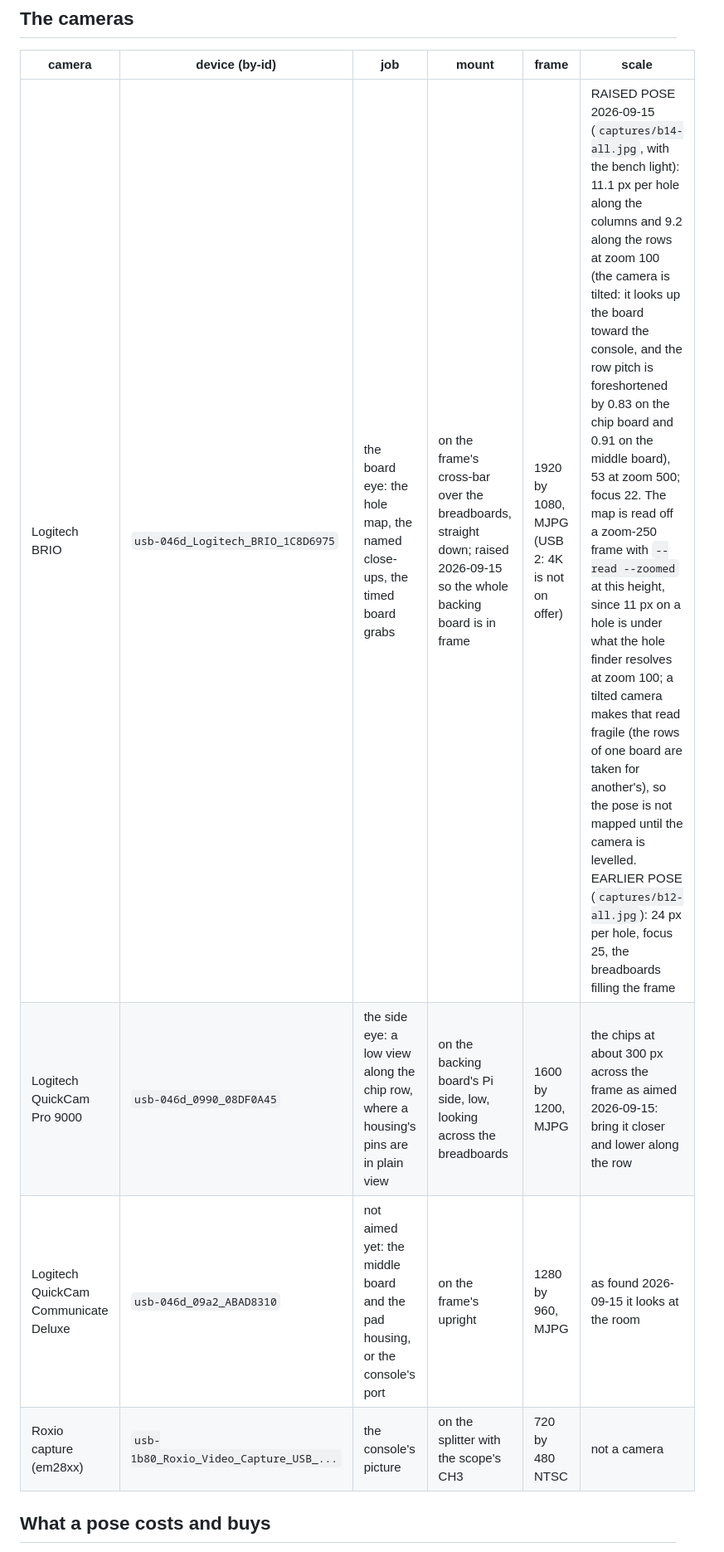
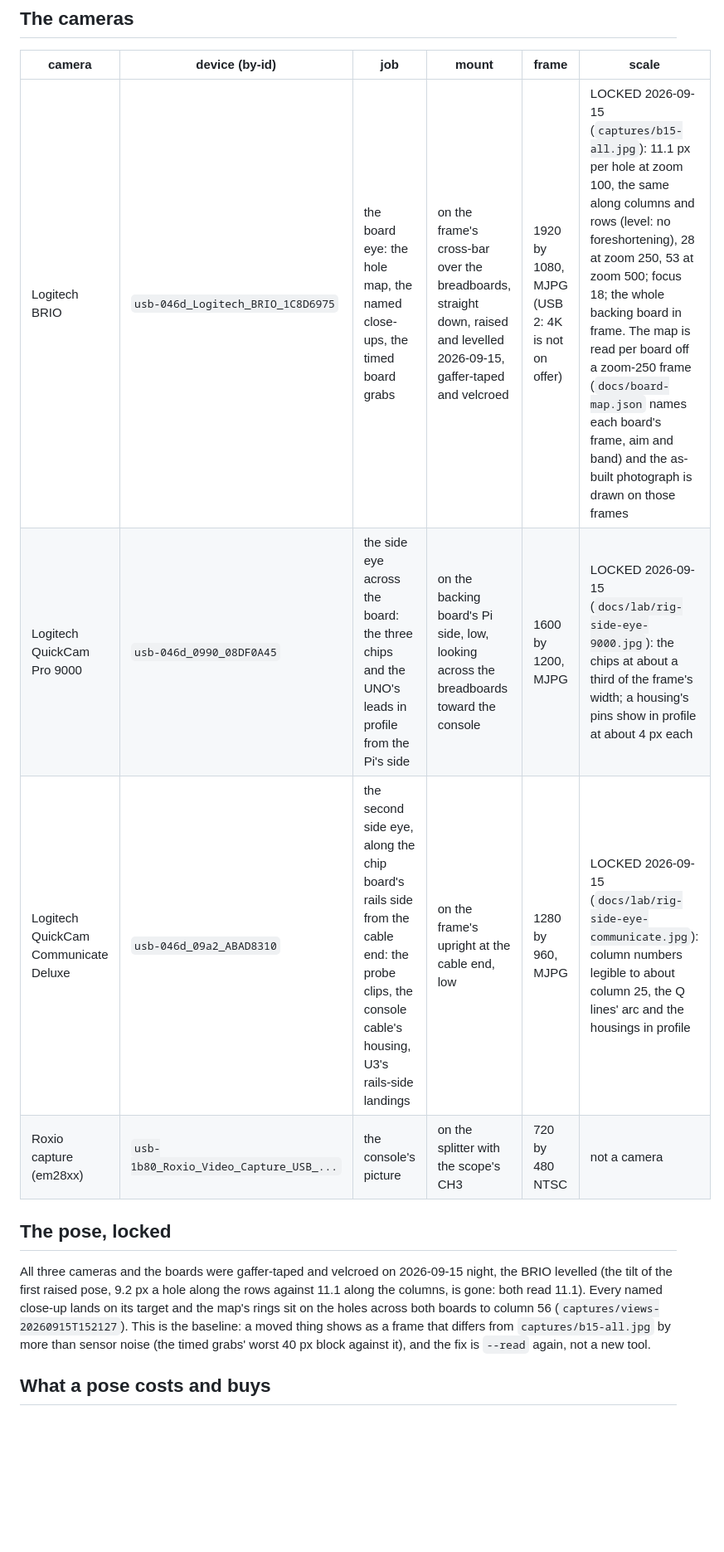
Before and after one commit to tinymachines/nes-bench, a Markdown page: docs/rig.md, the part around the change. Shown at 83% size. Drawn GitHub-style; blank space fills up the shorter version.

```diff
--- a/docs/rig.md
+++ b/docs/rig.md
@@ -23,10 +23,14 @@ below is measured against.
 
 | camera | device (by-id) | job | mount | frame | scale |
 |---|---|---|---|---|---|
-| Logitech BRIO | `usb-046d_Logitech_BRIO_1C8D6975` | the board eye: the hole map, the named close-ups, the timed board grabs | on the frame's cross-bar over the breadboards, straight down; raised 2026-09-15 so the whole backing board is in frame | 1920 by 1080, MJPG (USB 2: 4K is not on offer) | RAISED POSE 2026-09-15 (`captures/b14-all.jpg`, with the bench light): 11.1 px per hole along the columns and 9.2 along the rows at zoom 100 (the camera is tilted: it looks up the board toward the console, and the row pitch is foreshortened by 0.83 on the chip board and 0.91 on the middle board), 53 at zoom 500; focus 22. The map is read off a zoom-250 frame with `--read --zoomed` at this height, since 11 px on a hole is under what the hole finder resolves at zoom 100; a tilted camera makes that read fragile (the rows of one board are taken for another's), so the pose is not mapped until the camera is levelled. EARLIER POSE (`captures/b12-all.jpg`): 24 px per hole, focus 25, the breadboards filling the frame |
-| Logitech QuickCam Pro 9000 | `usb-046d_0990_08DF0A45` | the side eye: a low view along the chip row, where a housing's pins are in plain view | on the backing board's Pi side, low, looking across the breadboards | 1600 by 1200, MJPG | the chips at about 300 px across the frame as aimed 2026-09-15: bring it closer and lower along the row |
-| Logitech QuickCam Communicate Deluxe | `usb-046d_09a2_ABAD8310` | not aimed yet: the middle board and the pad housing, or the console's port | on the frame's upright | 1280 by 960, MJPG | as found 2026-09-15 it looks at the room |
+| Logitech BRIO | `usb-046d_Logitech_BRIO_1C8D6975` | the board eye: the hole map, the named close-ups, the timed board grabs | on the frame's cross-bar over the breadboards, straight down, raised and levelled 2026-09-15, gaffer-taped and velcroed | 1920 by 1080, MJPG (USB 2: 4K is not on offer) | LOCKED 2026-09-15 (`captures/b15-all.jpg`): 11.1 px per hole at zoom 100, the same along columns and rows (level: no foreshortening), 28 at zoom 250, 53 at zoom 500; focus 18; the whole backing board in frame. The map is read per board off a zoom-250 frame (`docs/board-map.json` names each board's frame, aim and band) and the as-built photograph is drawn on those frames |
+| Logitech QuickCam Pro 9000 | `usb-046d_0990_08DF0A45` | the side eye across the board: the three chips and the UNO's leads in profile from the Pi's side | on the backing board's Pi side, low, looking across the breadboards toward the console | 1600 by 1200, MJPG | LOCKED 2026-09-15 (`docs/lab/rig-side-eye-9000.jpg`): the chips at about a third of the frame's width; a housing's pins show in profile at about 4 px each |
+| Logitech QuickCam Communicate Deluxe | `usb-046d_09a2_ABAD8310` | the second side eye, along the chip board's rails side from the cable end: the probe clips, the console cable's housing, U3's rails-side landings | on the frame's upright at the cable end, low | 1280 by 960, MJPG | LOCKED 2026-09-15 (`docs/lab/rig-side-eye-communicate.jpg`): column numbers legible to about column 25, the Q lines' arc and the housings in profile |
 | Roxio capture (em28xx) | `usb-1b80_Roxio_Video_Capture_USB_...` | the console's picture | on the splitter with the scope's CH3 | 720 by 480 NTSC | not a camera |
+
+## The pose, locked
+
+All three cameras and the boards were gaffer-taped and velcroed on 2026-09-15 night, the BRIO levelled (the tilt of the first raised pose, 9.2 px a hole along the rows against 11.1 along the columns, is gone: both read 11.1). Every named close-up lands on its target and the map's rings sit on the holes across both boards to column 56 (`captures/views-20260915T152127`). This is the baseline: a moved thing shows as a frame that differs from `captures/b15-all.jpg` by more than sensor noise (the timed grabs' worst 40 px block against it), and the fix is `--read` again, not a new tool.
 
 ## What a pose costs and buys
 
```
Also changed, not shown: docs/procedures/2026-09-13-breadboard-qa.md (+18 -0 lines), docs/lab/rig-side-eye-9000.jpg (added), docs/lab/rig-side-eye-communicate.jpg (added), 5 other files.
